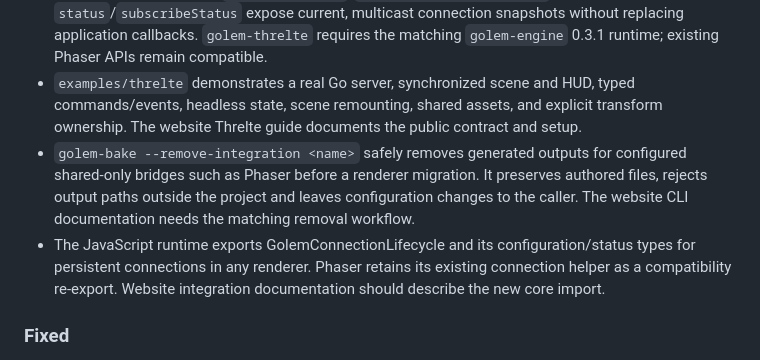
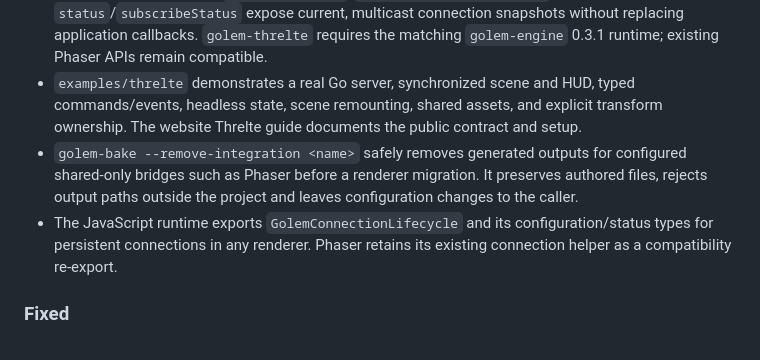
Before and after one commit to demiurgos-hub/golem-engine, a Markdown page: CHANGELOG.md, the part around the change. Drawn GitHub-style.

Commit message:
missing changelog update

```diff
--- a/CHANGELOG.md
+++ b/CHANGELOG.md
@@ -12,8 +12,8 @@ This project follows the changelog categories from Keep a Changelog: Added, Chan
 - The `threlte` integration generates one `GolemThrelte.ts` adapter beside existing `js-client` output. Every entity requires a typed component or explicit headless registration. Bake validates the JS dependency and separate output directories; `--remove-integration threlte` removes only the recognized generated bridge. Re-run bake and compile the bridge with the application's Svelte toolchain.
 - The JavaScript runtime's `connectionState`/`subscribeConnectionState` and lifecycle `status`/`subscribeStatus` expose current, multicast connection snapshots without replacing application callbacks. `golem-threlte` requires the matching `golem-engine` 0.3.1 runtime; existing Phaser APIs remain compatible.
 - `examples/threlte` demonstrates a real Go server, synchronized scene and HUD, typed commands/events, headless state, scene remounting, shared assets, and explicit transform ownership. The website Threlte guide documents the public contract and setup.
-- `golem-bake --remove-integration <name>` safely removes generated outputs for configured shared-only bridges such as Phaser before a renderer migration. It preserves authored files, rejects output paths outside the project and leaves configuration changes to the caller. The website CLI documentation needs the matching removal workflow.
-- The JavaScript runtime exports GolemConnectionLifecycle and its configuration/status types for persistent connections in any renderer. Phaser retains its existing connection helper as a compatibility re-export. Website integration documentation should describe the new core import.
+- `golem-bake --remove-integration <name>` safely removes generated outputs for configured shared-only bridges such as Phaser before a renderer migration. It preserves authored files, rejects output paths outside the project and leaves configuration changes to the caller.
+- The JavaScript runtime exports `GolemConnectionLifecycle` and its configuration/status types for persistent connections in any renderer. Phaser retains its existing connection helper as a compatibility re-export.
 
 ### Fixed
 
```
